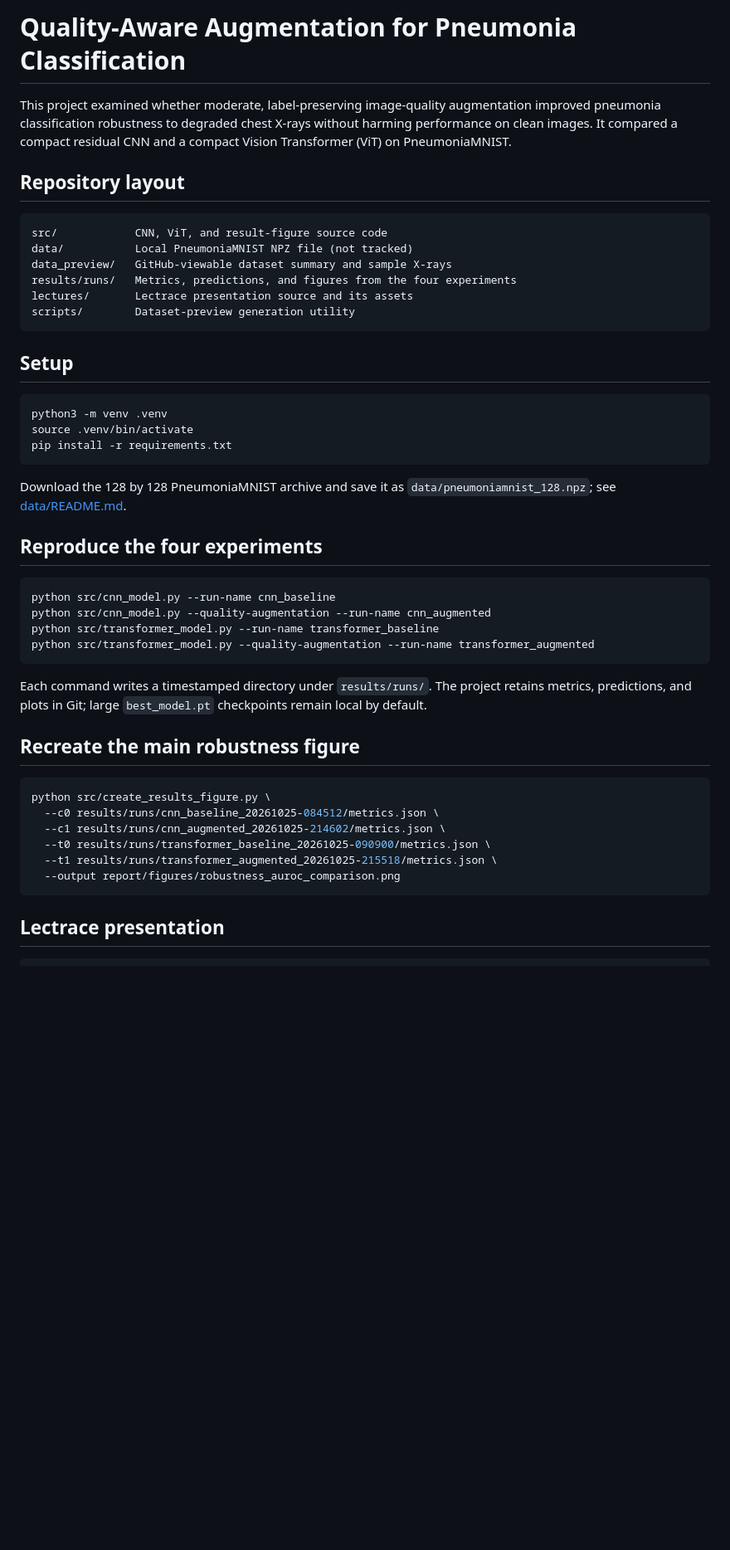
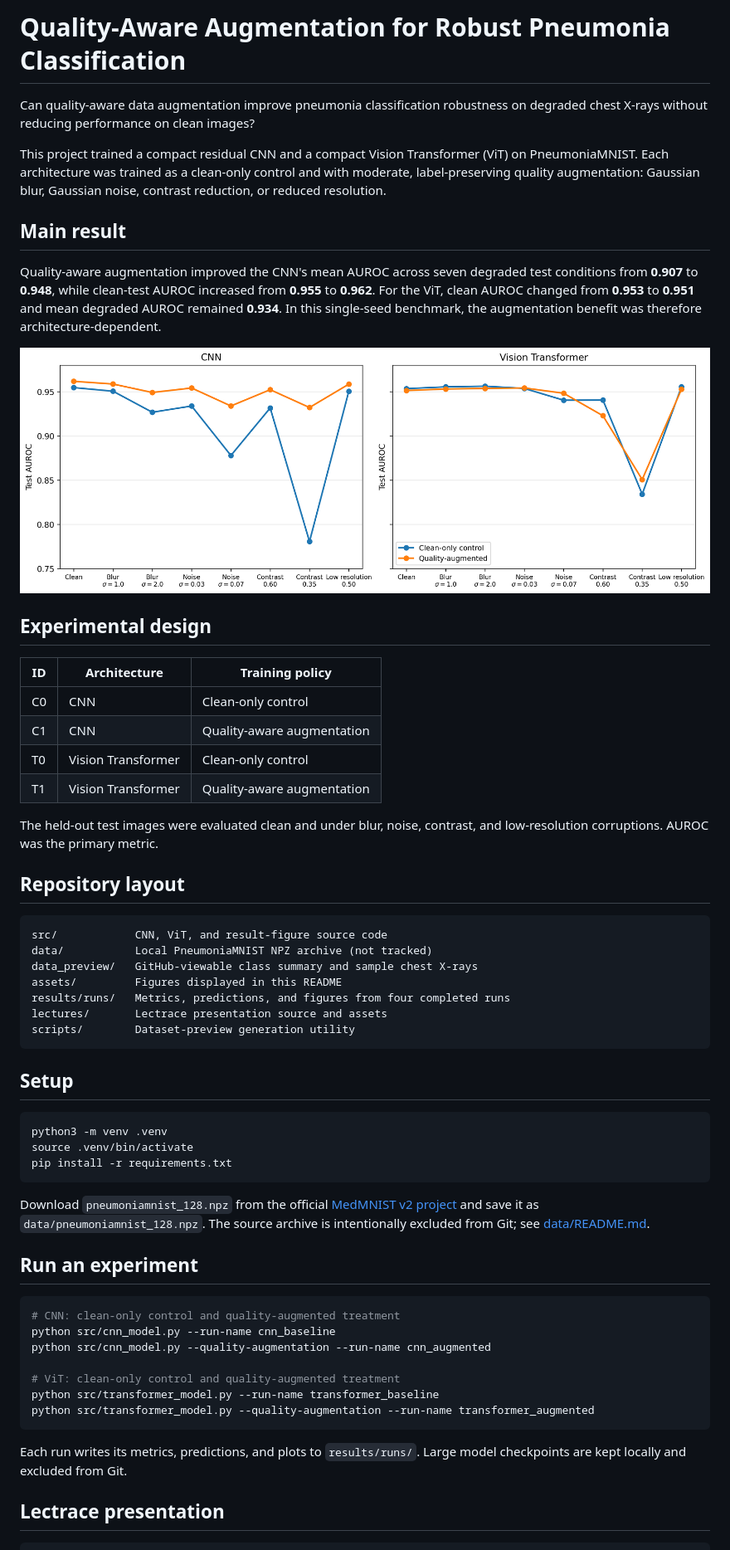
Before and after one commit to william03duan/Pneumonia-xray-augmentation-robustness, a Markdown page: README.md, the part around the change printed below. Shown: that part at 83% size. Rendered like a GitHub page; pictures changed too: assets/robustness_auroc_comparison.png (added); blank space fills up the shorter version.

Commit message:
modifications
some changes

````diff
--- a/README.md
+++ b/README.md
@@ -1,15 +1,35 @@
-# Quality-Aware Augmentation for Pneumonia Classification
+# Quality-Aware Augmentation for Robust Pneumonia Classification
 
-This project examined whether moderate, label-preserving image-quality augmentation improved pneumonia classification robustness to degraded chest X-rays without harming performance on clean images. It compared a compact residual CNN and a compact Vision Transformer (ViT) on PneumoniaMNIST.
+Can quality-aware data augmentation improve pneumonia classification robustness on degraded chest X-rays without reducing performance on clean images?
+
+This project trained a compact residual CNN and a compact Vision Transformer (ViT) on PneumoniaMNIST. Each architecture was trained as a clean-only control and with moderate, label-preserving quality augmentation: Gaussian blur, Gaussian noise, contrast reduction, or reduced resolution.
+
+## Main result
+
+Quality-aware augmentation improved the CNN's mean AUROC across seven degraded test conditions from **0.907** to **0.948**, while clean-test AUROC increased from **0.955** to **0.962**. For the ViT, clean AUROC changed from **0.953** to **0.951** and mean degraded AUROC remained **0.934**. In this single-seed benchmark, the augmentation benefit was therefore architecture-dependent.
+
+![AUROC across clean and degraded test conditions](assets/robustness_auroc_comparison.png)
+
+## Experimental design
+
+| ID | Architecture | Training policy |
+| --- | --- | --- |
+| C0 | CNN | Clean-only control |
+| C1 | CNN | Quality-aware augmentation |
+| T0 | Vision Transformer | Clean-only control |
+| T1 | Vision Transformer | Quality-aware augmentation |
+
+The held-out test images were evaluated clean and under blur, noise, contrast, and low-resolution corruptions. AUROC was the primary metric.
 
 ## Repository layout
 
 ```text
 src/            CNN, ViT, and result-figure source code
-data/           Local PneumoniaMNIST NPZ file (not tracked)
-data_preview/   GitHub-viewable dataset summary and sample X-rays
-results/runs/   Metrics, predictions, and figures from the four experiments
-lectures/       Lectrace presentation source and its assets
+data/           Local PneumoniaMNIST NPZ archive (not tracked)
+data_preview/   GitHub-viewable class summary and sample chest X-rays
+assets/         Figures displayed in this README
+results/runs/   Metrics, predictions, and figures from four completed runs
+lectures/       Lectrace presentation source and assets
 scripts/        Dataset-preview generation utility
 ```
 
@@ -21,29 +41,21 @@ source .venv/bin/activate
 pip install -r requirements.txt
 ```
 
-Download the 128 by 128 PneumoniaMNIST archive and save it as `data/pneumoniamnist_128.npz`; see [data/README.md](data/README.md).
+Download `pneumoniamnist_128.npz` from the official [MedMNIST v2 project](https://medmnist.com/) and save it as `data/pneumoniamnist_128.npz`. The source archive is intentionally excluded from Git; see [data/README.md](data/README.md).
 
-## Reproduce the four experiments
+## Run an experiment
 
 ```bash
+# CNN: clean-only control and quality-augmented treatment
 python src/cnn_model.py --run-name cnn_baseline
 python src/cnn_model.py --quality-augmentation --run-name cnn_augmented
+
+# ViT: clean-only control and quality-augmented treatment
 python src/transformer_model.py --run-name transformer_baseline
 python src/transformer_model.py --quality-augmentation --run-name transformer_augmented
 ```
 
-Each command writes a timestamped directory under `results/runs/`. The project retains metrics, predictions, and plots in Git; large `best_model.pt` checkpoints remain local by default.
-
-## Recreate the main robustness figure
-
-```bash
-python src/create_results_figure.py \
-  --c0 results/runs/cnn_baseline_20261025-084512/metrics.json \
-  --c1 results/runs/cnn_augmented_20261025-214602/metrics.json \
-  --t0 results/runs/transformer_baseline_20261025-090900/metrics.json \
-  --t1 results/runs/transformer_augmented_20261025-215518/metrics.json \
-  --output report/figures/robustness_auroc_comparison.png
-```
+Each run writes its metrics, predictions, and plots to `results/runs/`. Large model checkpoints are kept locally and excluded from Git.
 
 ## Lectrace presentation
 
````
Also changed, not shown: other parts of README.md (+1 -1 lines).
